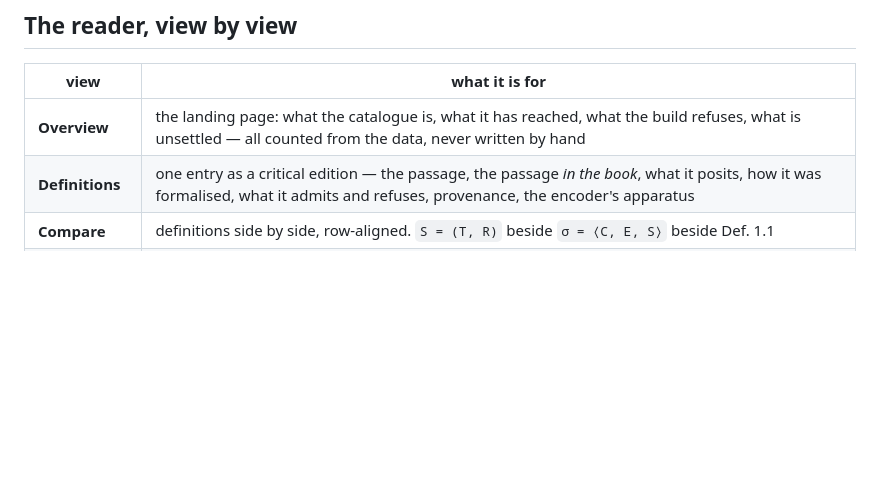
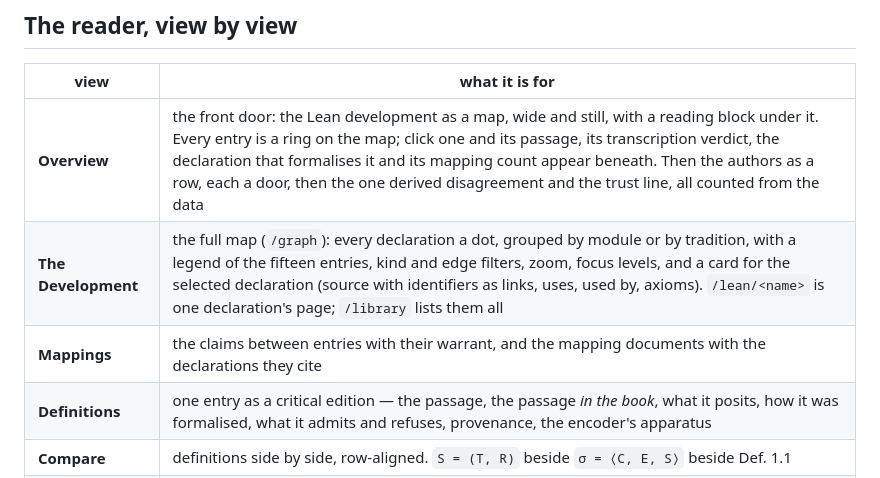
Before and after one commit to halcyonic-systems/mathematical-systems, a Markdown page: README.md, the part around the change. Rendered like a GitHub page; blank space fills up the shorter version.

```diff
--- a/README.md
+++ b/README.md
@@ -164,7 +164,9 @@ are not built yet.
 
 | view | what it is for |
 |---|---|
-| **Overview** | the landing page: what the catalogue is, what it has reached, what the build refuses, what is unsettled — all counted from the data, never written by hand |
+| **Overview** | the front door: the Lean development as a map, wide and still, with a reading block under it. Every entry is a ring on the map; click one and its passage, its transcription verdict, the declaration that formalises it and its mapping count appear beneath. Then the authors as a row, each a door, then the one derived disagreement and the trust line, all counted from the data |
+| **The Development** | the full map (`/graph`): every declaration a dot, grouped by module or by tradition, with a legend of the fifteen entries, kind and edge filters, zoom, focus levels, and a card for the selected declaration (source with identifiers as links, uses, used by, axioms). `/lean/<name>` is one declaration's page; `/library` lists them all |
+| **Mappings** | the claims between entries with their warrant, and the mapping documents with the declarations they cite |
 | **Definitions** | one entry as a critical edition — the passage, the passage *in the book*, what it posits, how it was formalised, what it admits and refuses, provenance, the encoder's apparatus |
 | **Compare** | definitions side by side, row-aligned. `S = (T, R)` beside `σ = ⟨C, E, S⟩` beside Def. 1.1 |
 | **Primitives** | entries × primitives. Lexical until primitives are typed — and it says so |
```
Also changed, not shown: reader/README.md (+22 -2 lines), 1 other file.
